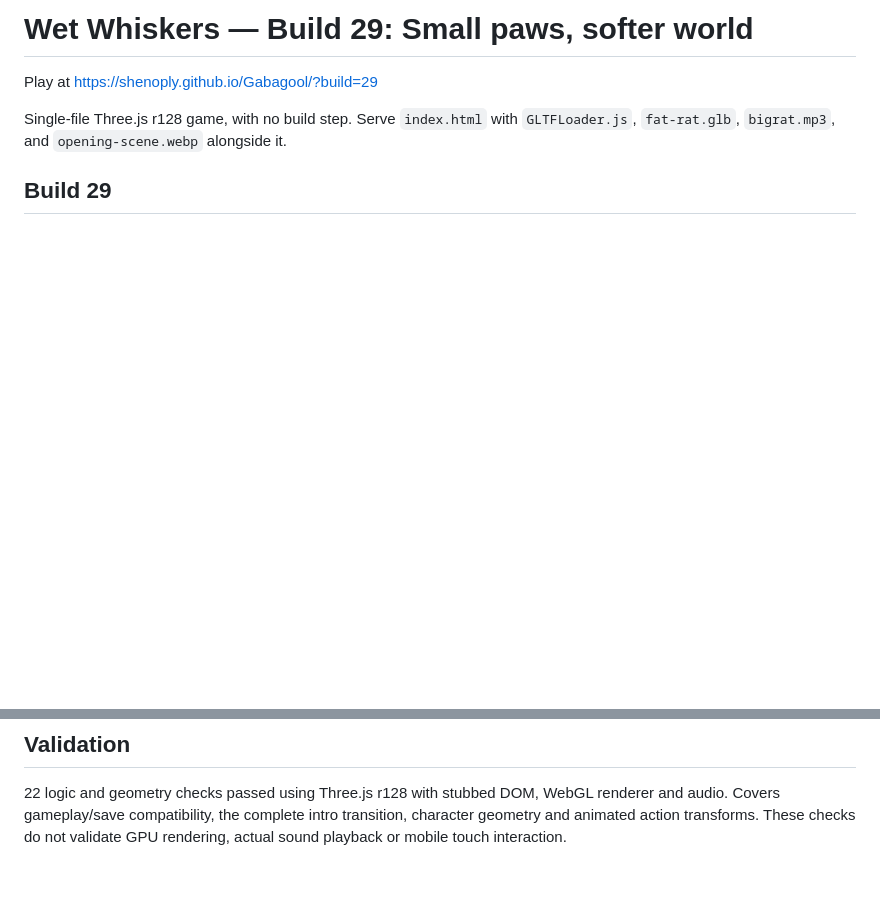
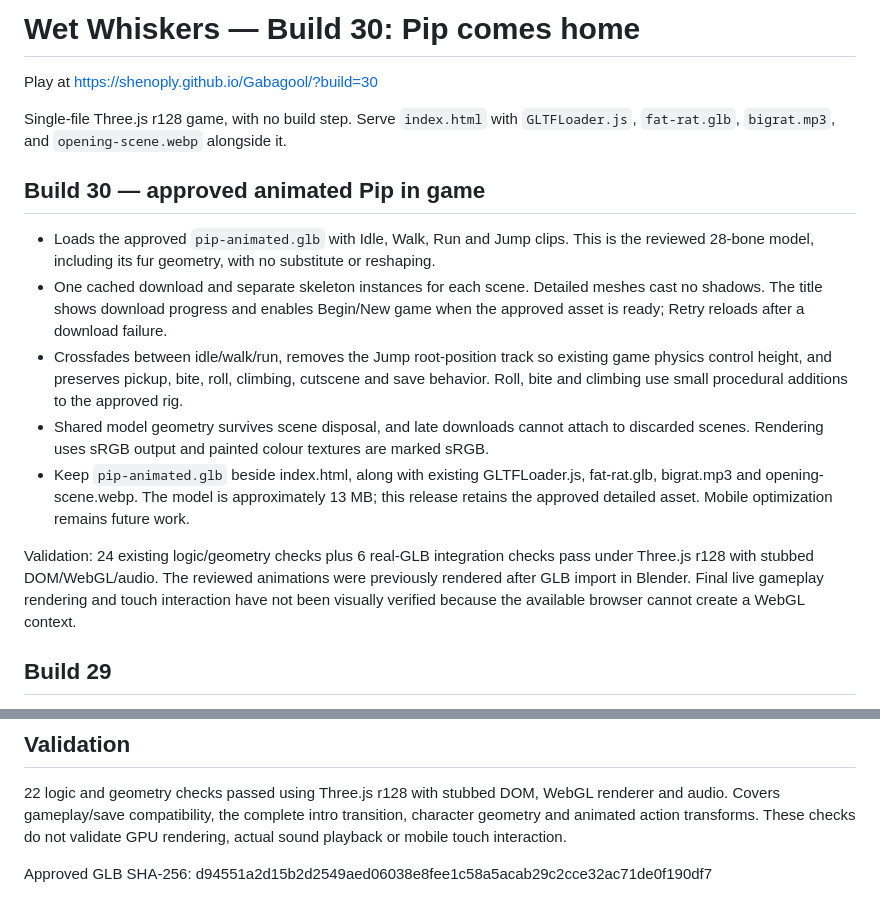
Before and after one commit to shenoply/Gabagool, a Markdown page: README.md, 2 parts joined by grey strips. GitHub-like rendering; blank space fills up the shorter version.

Commit message:
Build 30: approved animated Pip joins the game

```diff
--- a/README.md
+++ b/README.md
@@ -1,8 +1,18 @@
-# Wet Whiskers — Build 29: Small paws, softer world
+# Wet Whiskers — Build 30: Pip comes home
 
-Play at https://shenoply.github.io/Gabagool/?build=29
+Play at https://shenoply.github.io/Gabagool/?build=30
 
 Single-file Three.js r128 game, with no build step. Serve `index.html` with `GLTFLoader.js`, `fat-rat.glb`, `bigrat.mp3`, and `opening-scene.webp` alongside it.
+
+## Build 30 — approved animated Pip in game
+
+- Loads the approved `pip-animated.glb` with Idle, Walk, Run and Jump clips. This is the reviewed 28-bone model, including its fur geometry, with no substitute or reshaping.
+- One cached download and separate skeleton instances for each scene. Detailed meshes cast no shadows. The title shows download progress and enables Begin/New game when the approved asset is ready; Retry reloads after a download failure.
+- Crossfades between idle/walk/run, removes the Jump root-position track so existing game physics control height, and preserves pickup, bite, roll, climbing, cutscene and save behavior. Roll, bite and climbing use small procedural additions to the approved rig.
+- Shared model geometry survives scene disposal, and late downloads cannot attach to discarded scenes. Rendering uses sRGB output and painted colour textures are marked sRGB.
+- Keep `pip-animated.glb` beside index.html, along with existing GLTFLoader.js, fat-rat.glb, bigrat.mp3 and opening-scene.webp. The model is approximately 13 MB; this release retains the approved detailed asset. Mobile optimization remains future work.
+
+Validation: 24 existing logic/geometry checks plus 6 real-GLB integration checks pass under Three.js r128 with stubbed DOM/WebGL/audio. The reviewed animations were previously rendered after GLB import in Blender. Final live gameplay rendering and touch interaction have not been visually verified because the available browser cannot create a WebGL context.
 
 ## Build 29
 
@@ -58,3 +68,5 @@ Original procedural models made for Wet Whiskers. No third-party animal model, t
 ## Validation
 
 22 logic and geometry checks passed using Three.js r128 with stubbed DOM, WebGL renderer and audio. Covers gameplay/save compatibility, the complete intro transition, character geometry and animated action transforms. These checks do not validate GPU rendering, actual sound playback or mobile touch interaction.
+
+Approved GLB SHA-256: d94551a2d15b2d2549aed06038e8fee1c58a5acab29c2cce32ac71de0f190df7
```
